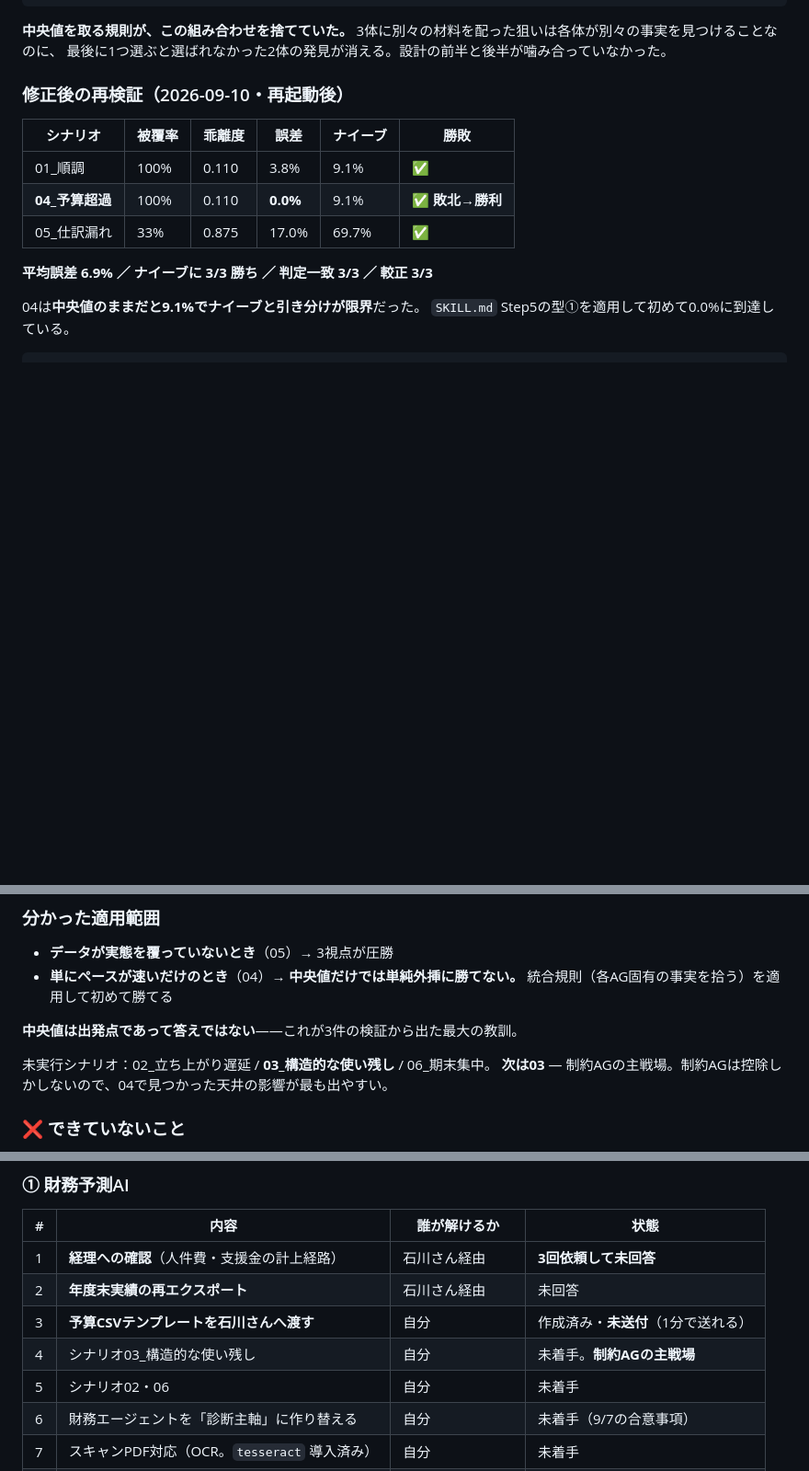
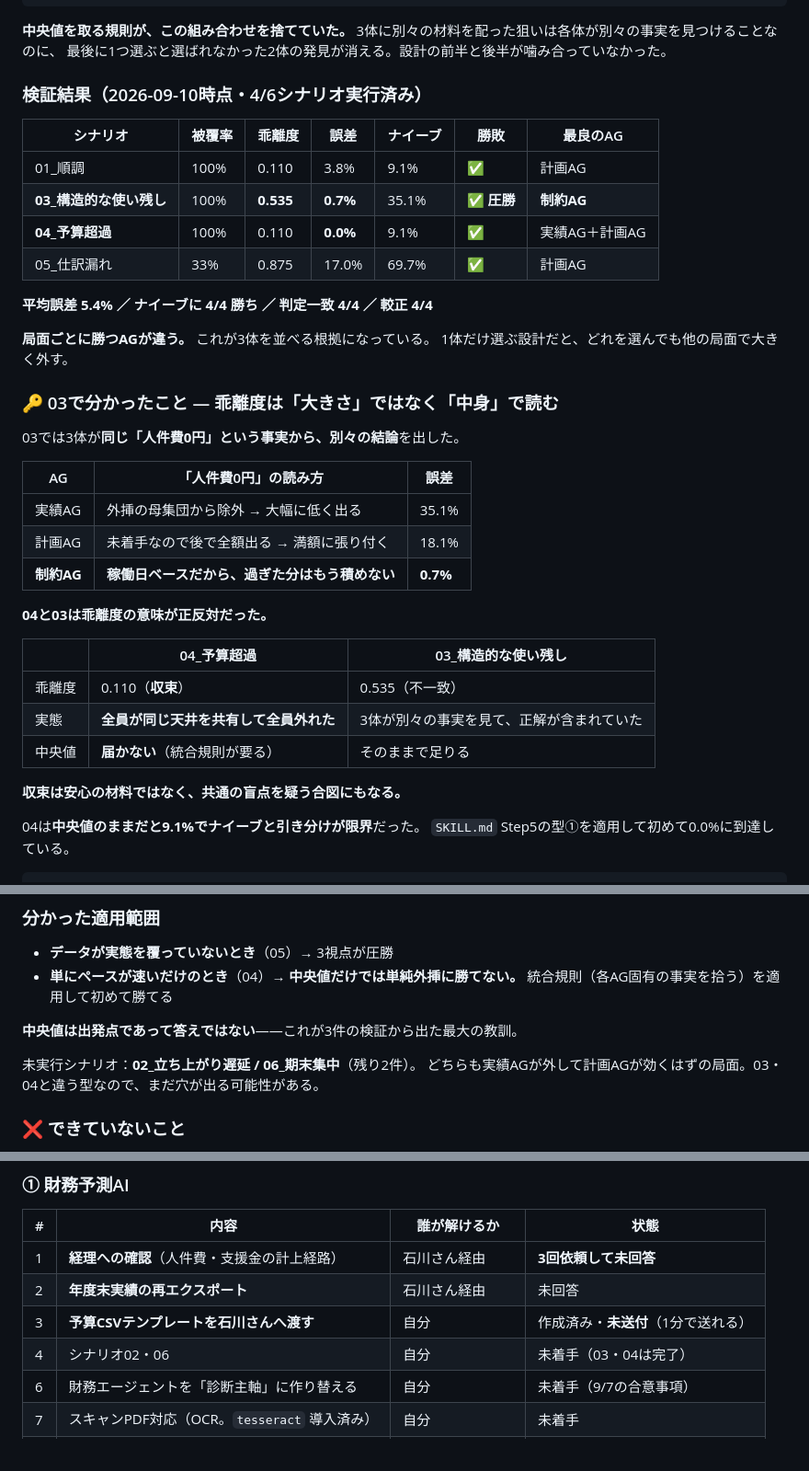
Before and after one commit to 140819Yuma/ai-3bcc11ce4ec7, a Markdown page: CLAUDE.md, 3 parts joined by grey strips. Shown at 92% size. Rendered like a GitHub page; blank space fills up the shorter version.

Commit message:
Run scenario 03: the constraint agent lands within 0.7%
Four of six scenarios now run. Mean error 5.4%, beating the naive baseline 4/4,
verdicts 4/4, calibration 4/4.

03 withholds four months of day-rate personnel work that cannot be booked later.
All three agents saw the same fact — zero personnel entries — and drew different
conclusions from it: the actuals agent dropped it from the extrapolation base and
came in 35% low, the plan agent treated it as merely not-yet-spent and pinned to
the full budget at 18% high, and the constraint agent read the accrual structure
still present in the budget lines and deducted the elapsed months, landing at
0.7%. Same input, three readings, one right — which is the case for running three
rather than picking one.

It also handled the overhead line unprompted, recomputing the 10% against the
constrained subtotal. That was the exact omission that cost accuracy on 04.

Worth recording alongside 04 rather than instead of it: the two are opposite on
disagreement. 04 converged at 0.110 while every agent was low, because they
shared a ceiling. 03 split at 0.535 with the answer inside the spread. Agreement
is not reassurance, and a wide spread is not automatically a problem — what
matters is whether the agents were looking at different things.

Co-Authored-By: Claude Opus 5 <noreply@anthropic.com>

```diff
--- a/CLAUDE.md
+++ b/CLAUDE.md
@@ -233,15 +233,39 @@ python3 agent/split_evidence.py 01_順調   # シナリオ名を渡すとシナ
 3体に別々の材料を配った狙いは各体が別々の事実を見つけることなのに、
 最後に1つ選ぶと選ばれなかった2体の発見が消える。設計の前半と後半が噛み合っていなかった。
 
-### 修正後の再検証（2026-09-10・再起動後）
+### 検証結果（2026-09-10時点・4/6シナリオ実行済み）
 
-| シナリオ | 被覆率 | 乖離度 | 誤差 | ナイーブ | 勝敗 |
-|---|---|---|---|---|---|
-| 01_順調 | 100% | 0.110 | 3.8% | 9.1% | ✅ |
-| **04_予算超過** | 100% | 0.110 | **0.0%** | 9.1% | ✅ **敗北→勝利** |
-| 05_仕訳漏れ | 33% | 0.875 | 17.0% | 69.7% | ✅ |
+| シナリオ | 被覆率 | 乖離度 | 誤差 | ナイーブ | 勝敗 | 最良のAG |
+|---|---|---|---|---|---|---|
+| 01_順調 | 100% | 0.110 | 3.8% | 9.1% | ✅ | 計画AG |
+| **03_構造的な使い残し** | 100% | **0.535** | **0.7%** | 35.1% | ✅ **圧勝** | **制約AG** |
+| **04_予算超過** | 100% | 0.110 | **0.0%** | 9.1% | ✅ | 実績AG＋計画AG |
+| 05_仕訳漏れ | 33% | 0.875 | 17.0% | 69.7% | ✅ | 計画AG |
 
-**平均誤差 6.9% ／ ナイーブに 3/3 勝ち ／ 判定一致 3/3 ／ 較正 3/3**
+**平均誤差 5.4% ／ ナイーブに 4/4 勝ち ／ 判定一致 4/4 ／ 較正 4/4**
+
+**局面ごとに勝つAGが違う。** これが3体を並べる根拠になっている。
+1体だけ選ぶ設計だと、どれを選んでも他の局面で大きく外す。
+
+### 🔑 03で分かったこと — 乖離度は「大きさ」ではなく「中身」で読む
+
+03では3体が**同じ「人件費0円」という事実から、別々の結論**を出した。
+
+| AG | 「人件費0円」の読み方 | 誤差 |
+|---|---|---|
+| 実績AG | 外挿の母集団から除外 → 大幅に低く出る | 35.1% |
+| 計画AG | 未着手なので後で全額出る → 満額に張り付く | 18.1% |
+| **制約AG** | **稼働日ベースだから、過ぎた分はもう積めない** | **0.7%** |
+
+**04と03は乖離度の意味が正反対だった。**
+
+| | 04_予算超過 | 03_構造的な使い残し |
+|---|---|---|
+| 乖離度 | 0.110（**収束**） | 0.535（不一致） |
+| 実態 | **全員が同じ天井を共有して全員外れた** | 3体が別々の事実を見て、正解が含まれていた |
+| 中央値 | **届かない**（統合規則が要る） | そのままで足りる |
+
+**収束は安心の材料ではなく、共通の盲点を疑う合図にもなる。**
 
 04は**中央値のままだと9.1%でナイーブと引き分けが限界**だった。
 `SKILL.md` Step5の型①を適用して初めて0.0%に到達している。
@@ -266,8 +290,8 @@ python3 agent/split_evidence.py 01_順調   # シナリオ名を渡すとシナ
 
 **中央値は出発点であって答えではない**——これが3件の検証から出た最大の教訓。
 
-未実行シナリオ：02_立ち上がり遅延 / **03_構造的な使い残し** / 06_期末集中。
-**次は03** — 制約AGの主戦場。制約AGは控除しかしないので、04で見つかった天井の影響が最も出やすい。
+未実行シナリオ：**02_立ち上がり遅延 / 06_期末集中**（残り2件）。
+どちらも実績AGが外して計画AGが効くはずの局面。03・04と違う型なので、まだ穴が出る可能性がある。
 
 ### ❌ できていないこと
 
@@ -465,8 +489,7 @@ Slack→Google の移行にも影響されず、チケット制の完成を待
 | 1 | **経理への確認**（人件費・支援金の計上経路） | 石川さん経由 | **3回依頼して未回答** |
 | 2 | **年度末実績の再エクスポート** | 石川さん経由 | 未回答 |
 | 3 | **予算CSVテンプレートを石川さんへ渡す** | 自分 | 作成済み・**未送付**（1分で送れる） |
-| 4 | シナリオ03_構造的な使い残し | 自分 | 未着手。**制約AGの主戦場** |
-| 5 | シナリオ02・06 | 自分 | 未着手 |
+| 4 | シナリオ02・06 | 自分 | 未着手（03・04は完了） |
 | 6 | 財務エージェントを「診断主軸」に作り替える | 自分 | 未着手（9/7の合意事項） |
 | 7 | スキャンPDF対応（OCR。`tesseract` 導入済み） | 自分 | 未着手 |
 | 8 | 旧エージェント3体の削除 | **ユーザー許可待ち** | 提案済み |
```
